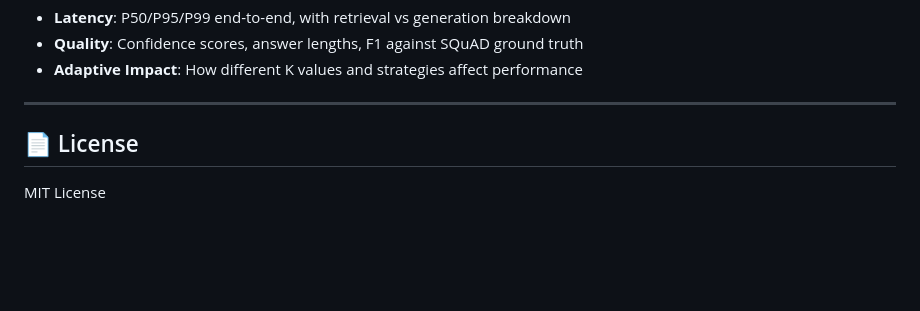
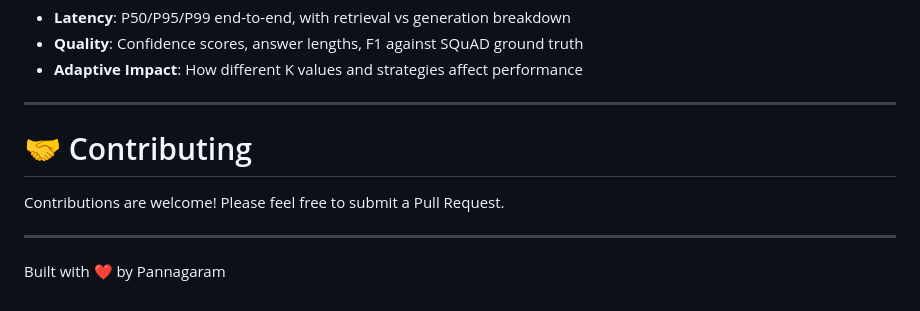
Before and after one commit to Pannagaram/Adaptive_RAG_System_SQuAD_Dataset, a Markdown page: README.md, the part around the change. Rendered like a GitHub page; blank space fills up the shorter version.

Commit message:
Add contributing guidelines to README
Added a contributing section to the README.

```diff
--- a/README.md
+++ b/README.md
@@ -296,6 +296,9 @@ The benchmark measures:
 
 ---
 
-## 📄 License
+# 🤝 Contributing
 
-MIT License
+Contributions are welcome! Please feel free to submit a Pull Request.
+
+---
+Built with ❤️ by Pannagaram
```
